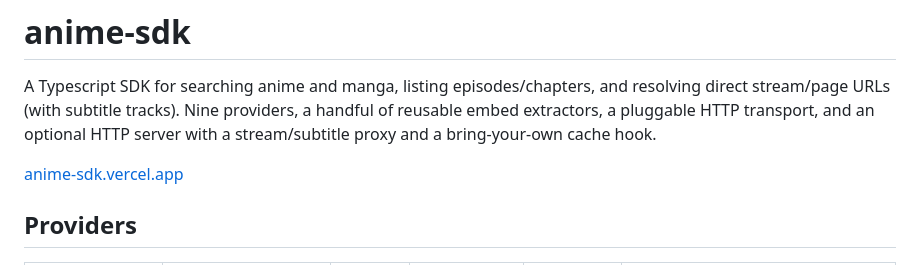
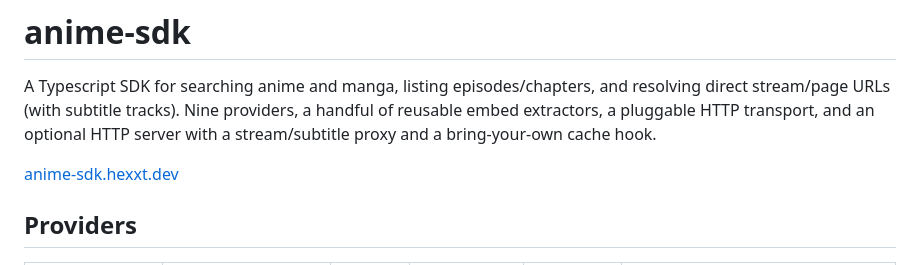
Before and after one commit to Jimmya2007/anime-sdk, a Markdown page: README.md, the part around the change. Rendered like a GitHub page.

Commit message:
Change project URL from vercel to hexxt
Updated the project URL in the README file.

```diff
--- a/README.md
+++ b/README.md
@@ -2,7 +2,7 @@
 
 A Typescript SDK for searching anime and manga, listing episodes/chapters, and resolving direct stream/page URLs (with subtitle tracks). Nine providers, a handful of reusable embed extractors, a pluggable HTTP transport, and an optional HTTP server with a stream/subtitle proxy and a bring-your-own cache hook.
 
-[anime-sdk.vercel.app](https://animesdk.vercel.app/)
+[anime-sdk.hexxt.dev](https://animesdk.hexxt.dev/)
 
 ## Providers
 
```
